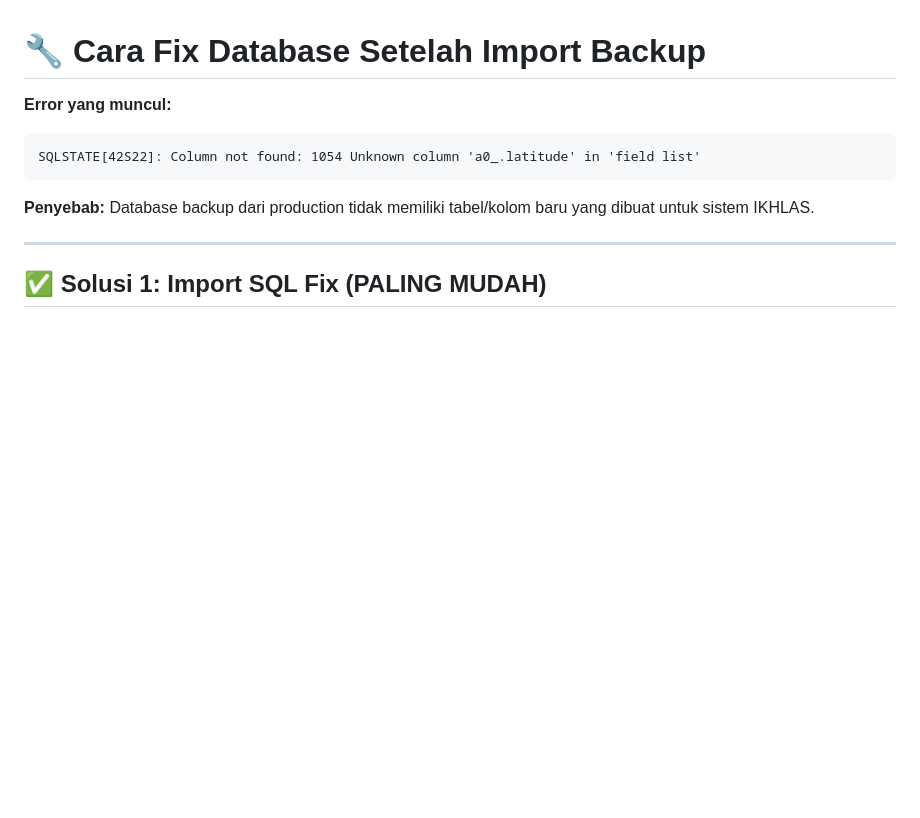
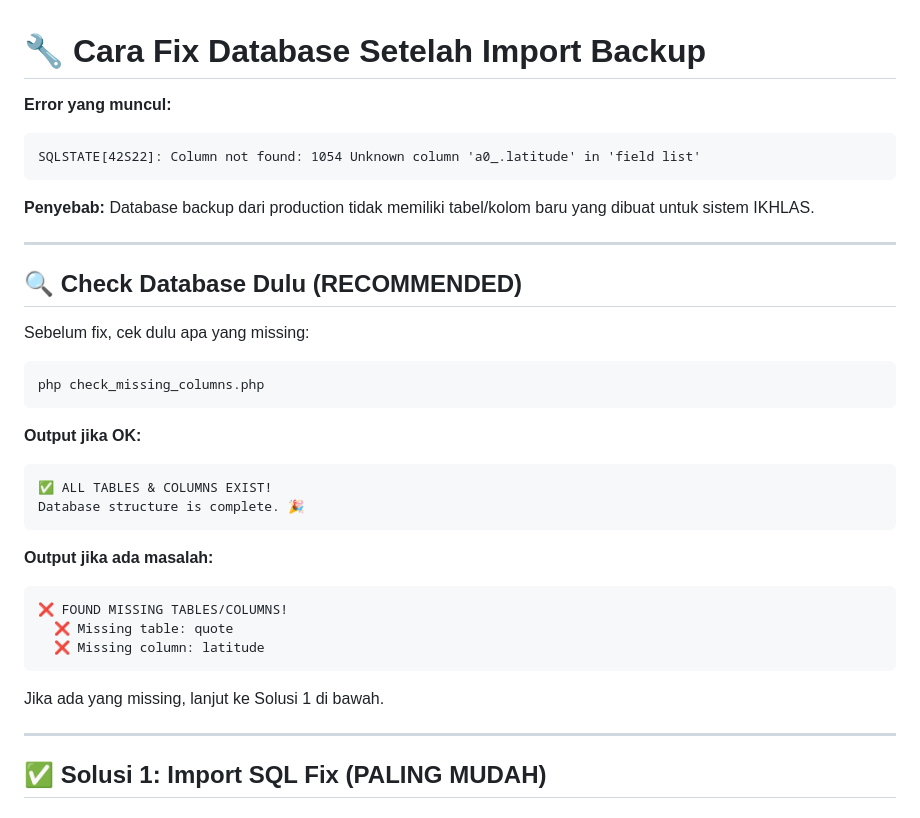
Before and after one commit to echal/gembira, a Markdown page: CARA_FIX_DATABASE_SETELAH_IMPORT.md, the part around the change. Rendered like a GitHub page; blank space fills up the shorter version.

Commit message:
Update Dokumentasi - Tambah Info Script Check Missing Columns

````diff
--- a/CARA_FIX_DATABASE_SETELAH_IMPORT.md
+++ b/CARA_FIX_DATABASE_SETELAH_IMPORT.md
@@ -7,6 +7,31 @@ SQLSTATE[42S22]: Column not found: 1054 Unknown column 'a0_.latitude' in 'field
 
 **Penyebab:**
 Database backup dari production tidak memiliki tabel/kolom baru yang dibuat untuk sistem IKHLAS.
+
+---
+
+## 🔍 Check Database Dulu (RECOMMENDED)
+
+Sebelum fix, cek dulu apa yang missing:
+
+```bash
+php check_missing_columns.php
+```
+
+**Output jika OK:**
+```
+✅ ALL TABLES & COLUMNS EXIST!
+Database structure is complete. 🎉
+```
+
+**Output jika ada masalah:**
+```
+❌ FOUND MISSING TABLES/COLUMNS!
+  ❌ Missing table: quote
+  ❌ Missing column: latitude
+```
+
+Jika ada yang missing, lanjut ke Solusi 1 di bawah.
 
 ---
 
````
